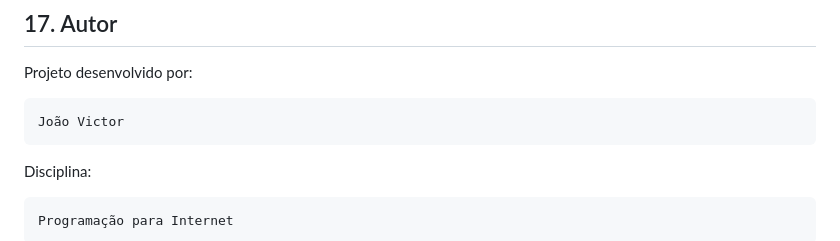
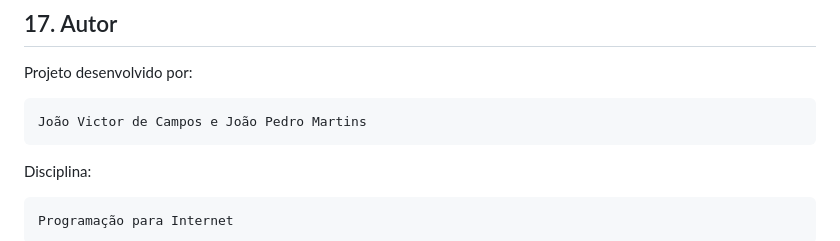
Before and after one commit to LittleOginiri/sistema-estoque-vendas, a Markdown page: README.md, the part around the change. Rendered like a GitHub page.

````diff
--- a/README.md
+++ b/README.md
@@ -881,7 +881,7 @@ v12.3
 Projeto desenvolvido por:
 
 ```text
-João Victor
+João Victor de Campos e João Pedro Martins
 ```
 
 Disciplina:
````
